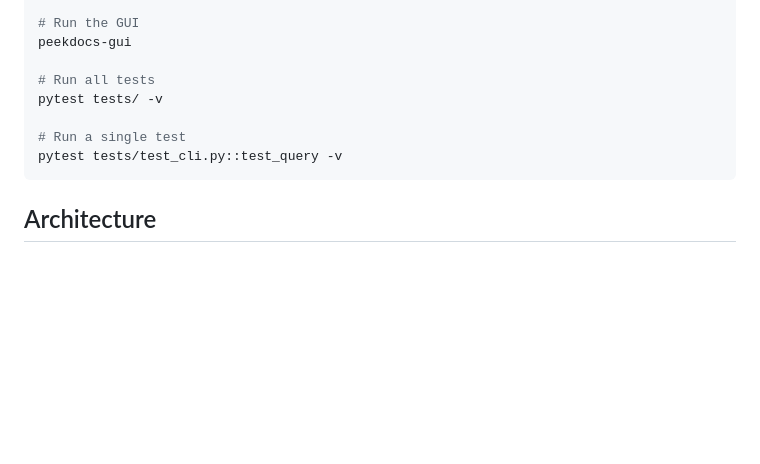
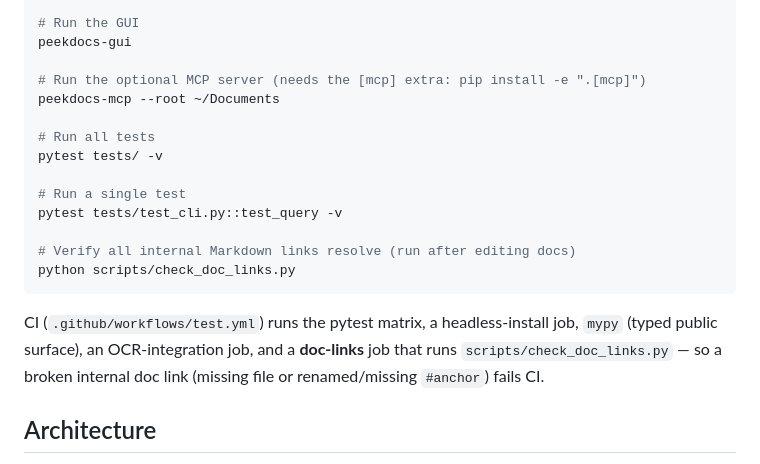
Before and after one commit to exbuf/peekdocs, a Markdown page: CLAUDE.md, the part around the change. Rendered like a GitHub page; blank space fills up the shorter version.

Commit message:
docs: CLAUDE.md — add MCP-server + doc-links commands and CI-jobs note
- Commands block now lists the MCP server entry point (peekdocs-mcp
  --root, noting the [mcp] extra) alongside the CLI and GUI, and a
  doc-link check command to run after editing docs.
- Add a one-line summary of the CI jobs, including the new doc-links job.

Co-Authored-By: Claude Opus 4.8 (1M context) <noreply@anthropic.com>

````diff
--- a/CLAUDE.md
+++ b/CLAUDE.md
@@ -24,12 +24,20 @@ peekdocs <query>
 # Run the GUI
 peekdocs-gui
 
+# Run the optional MCP server (needs the [mcp] extra: pip install -e ".[mcp]")
+peekdocs-mcp --root ~/Documents
+
 # Run all tests
 pytest tests/ -v
 
 # Run a single test
 pytest tests/test_cli.py::test_query -v
+
+# Verify all internal Markdown links resolve (run after editing docs)
+python scripts/check_doc_links.py
 ```
+
+CI (`.github/workflows/test.yml`) runs the pytest matrix, a headless-install job, `mypy` (typed public surface), an OCR-integration job, and a **doc-links** job that runs `scripts/check_doc_links.py` — so a broken internal doc link (missing file or renamed/missing `#anchor`) fails CI.
 
 ## Architecture
 
````
